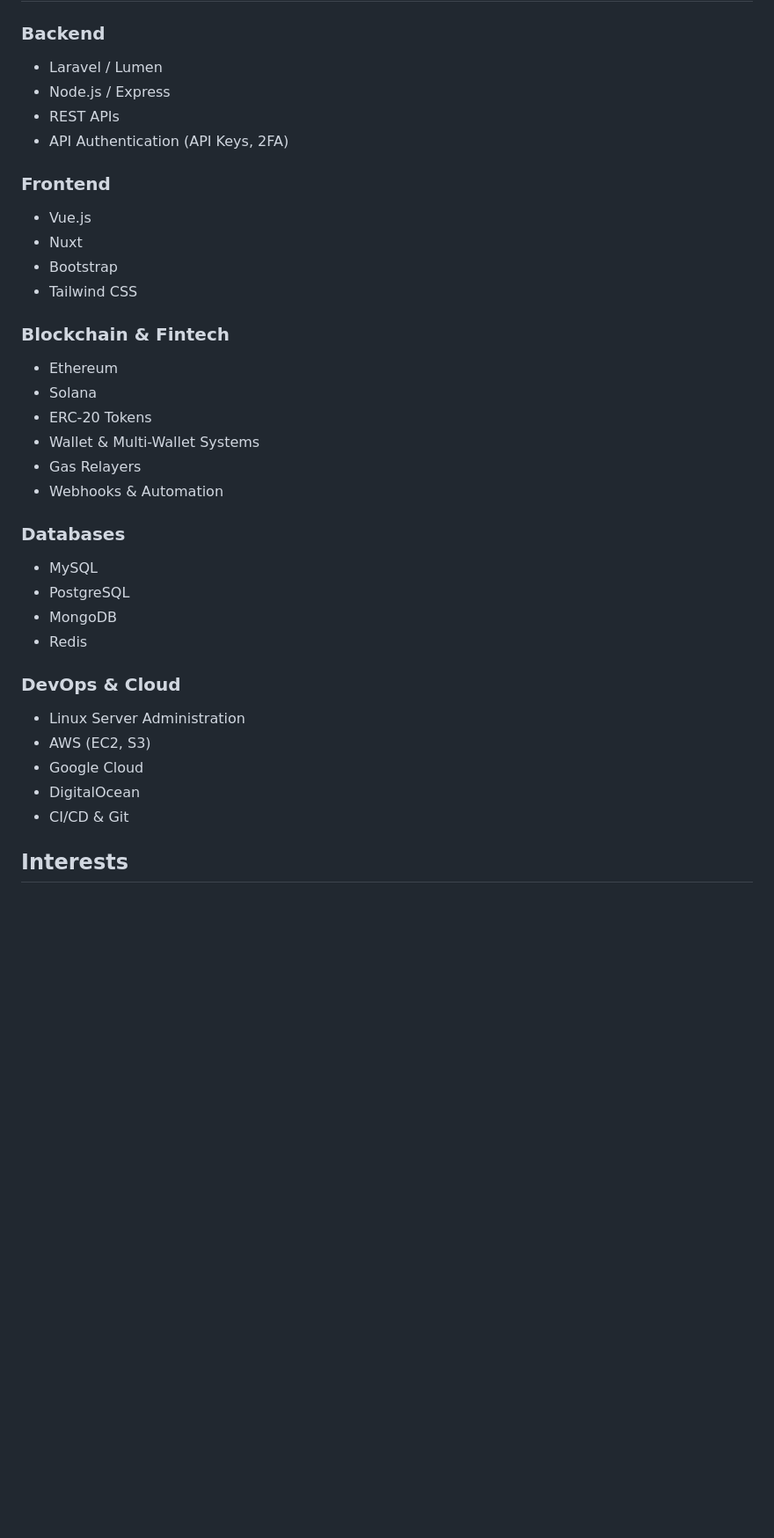
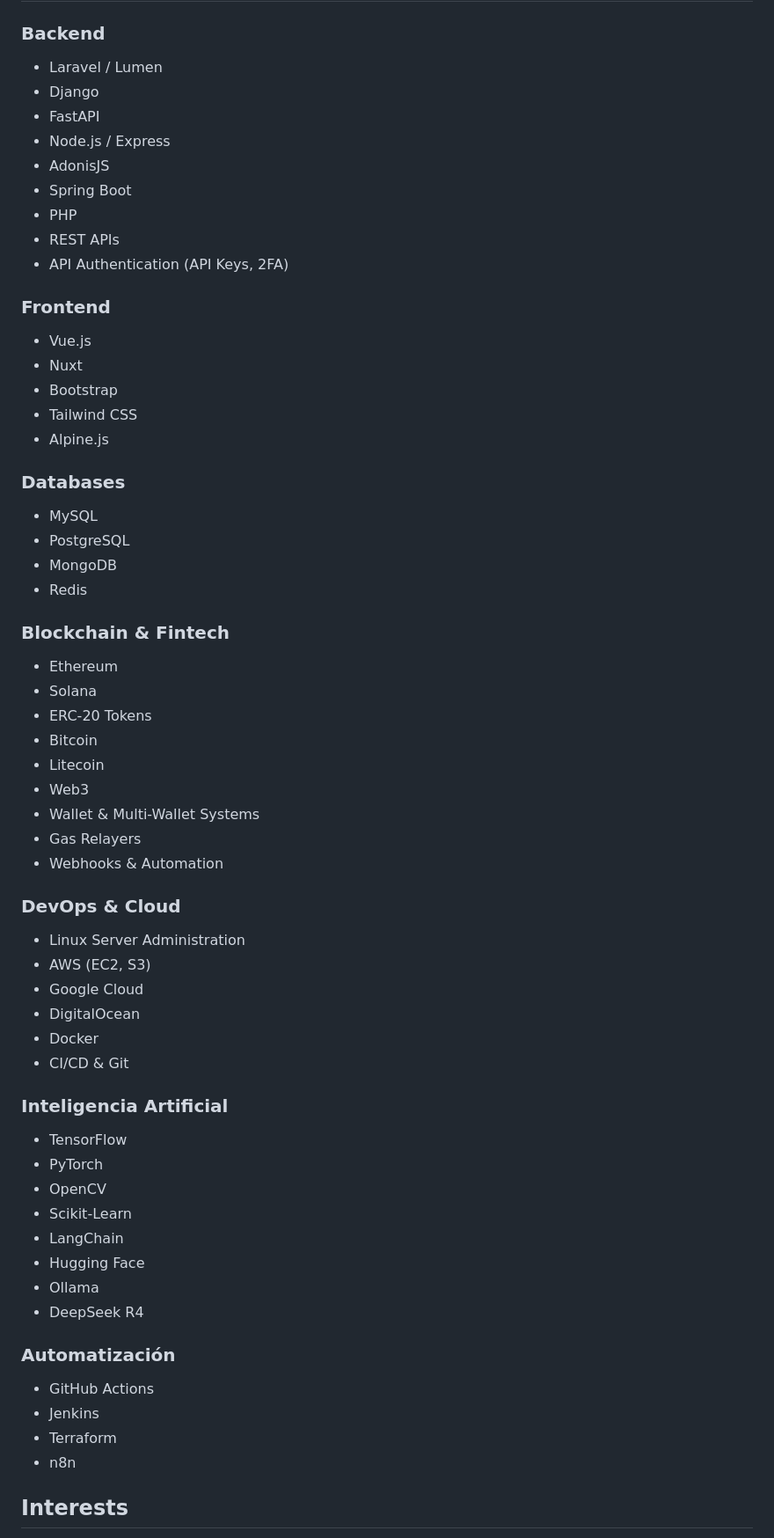
Before and after one commit to maicolrme/maicolrme.github.io, a Markdown page: README.md, the part around the change. Shown at 88% size. Rendered like a GitHub page; blank space fills up the shorter version.

```diff
--- a/README.md
+++ b/README.md
@@ -9,7 +9,12 @@ Strong experience in **fintech and blockchain**, working with Ethereum and Solan
 
 ### Backend
 - Laravel / Lumen
+- Django
+- FastAPI
 - Node.js / Express
+- AdonisJS
+- Spring Boot
+- PHP
 - REST APIs
 - API Authentication (API Keys, 2FA)
 
@@ -18,14 +23,7 @@ Strong experience in **fintech and blockchain**, working with Ethereum and Solan
 - Nuxt
 - Bootstrap
 - Tailwind CSS
-
-### Blockchain & Fintech
-- Ethereum
-- Solana
-- ERC-20 Tokens
-- Wallet & Multi-Wallet Systems
-- Gas Relayers
-- Webhooks & Automation
+- Alpine.js
 
 ### Databases
 - MySQL
@@ -33,12 +31,40 @@ Strong experience in **fintech and blockchain**, working with Ethereum and Solan
 - MongoDB
 - Redis
 
+### Blockchain & Fintech
+- Ethereum
+- Solana
+- ERC-20 Tokens
+- Bitcoin
+- Litecoin
+- Web3
+- Wallet & Multi-Wallet Systems
+- Gas Relayers
+- Webhooks & Automation
+
 ### DevOps & Cloud
 - Linux Server Administration
 - AWS (EC2, S3)
 - Google Cloud
 - DigitalOcean
+- Docker
 - CI/CD & Git
+
+### Inteligencia Artificial
+- TensorFlow
+- PyTorch
+- OpenCV
+- Scikit-Learn
+- LangChain
+- Hugging Face
+- Ollama
+- DeepSeek R4
+
+### Automatización
+- GitHub Actions
+- Jenkins
+- Terraform
+- n8n
 
 ## Interests
 - SaaS & Startup Products
```
